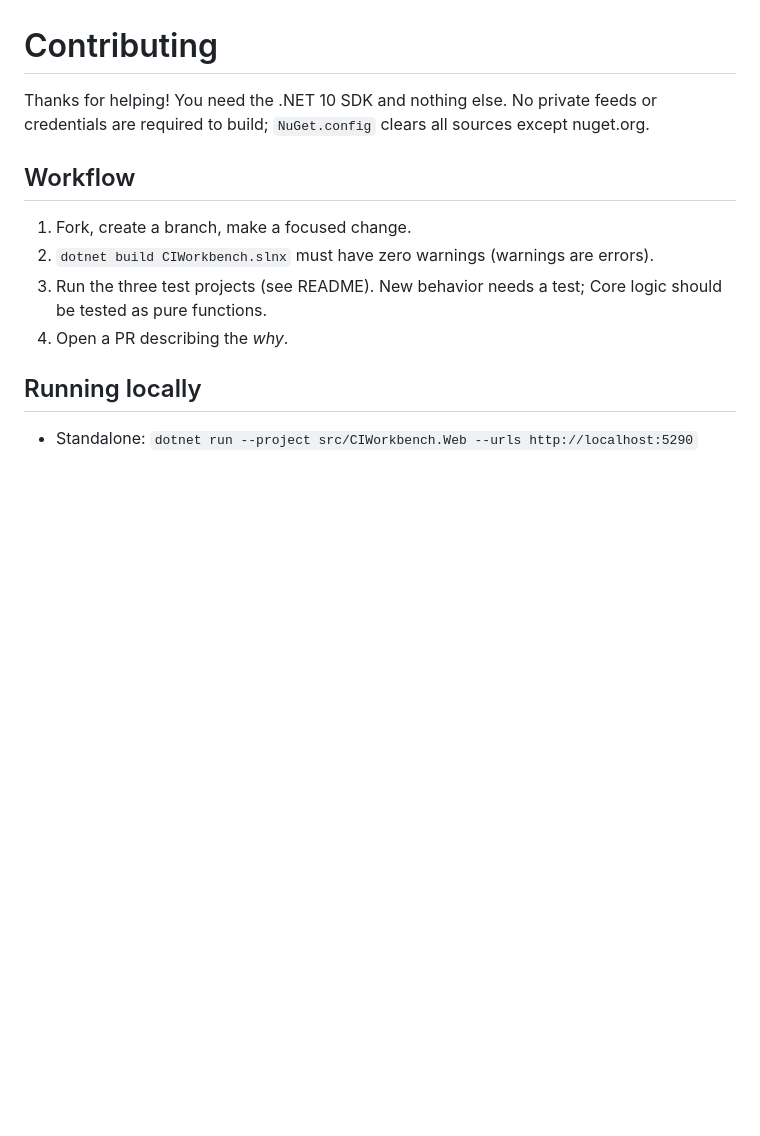
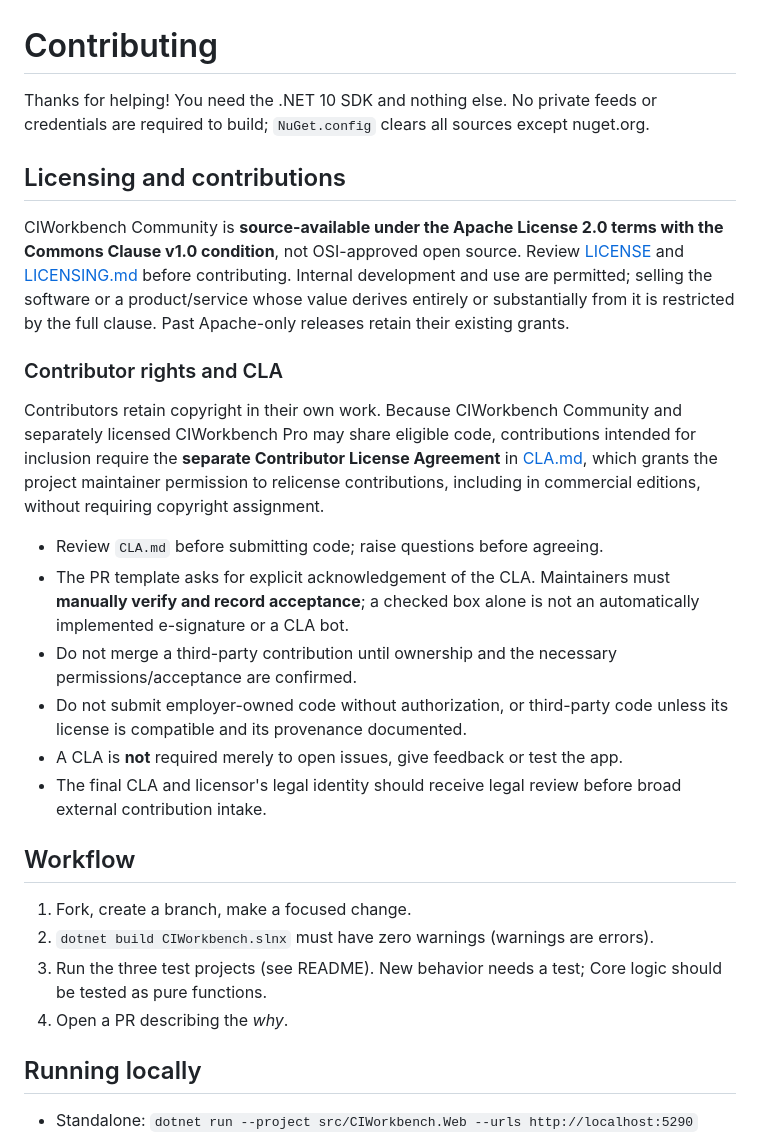
Before and after one commit to saas-factory-labs/ci-workbench, a Markdown page: CONTRIBUTING.md, the part around the change. GitHub-like rendering; blank space fills up the shorter version.

Commit message:
docs: add contributor licensing and CLA acknowledgement guidance

```diff
--- a/CONTRIBUTING.md
+++ b/CONTRIBUTING.md
@@ -1,6 +1,21 @@
 # Contributing
 
 Thanks for helping! You need the .NET 10 SDK and nothing else. No private feeds or credentials are required to build; `NuGet.config` clears all sources except nuget.org.
+
+## Licensing and contributions
+
+CIWorkbench Community is **source-available under the Apache License 2.0 terms with the Commons Clause v1.0 condition**, not OSI-approved open source. Review [LICENSE](LICENSE) and [LICENSING.md](LICENSING.md) before contributing. Internal development and use are permitted; selling the software or a product/service whose value derives entirely or substantially from it is restricted by the full clause. Past Apache-only releases retain their existing grants.
+
+### Contributor rights and CLA
+
+Contributors retain copyright in their own work. Because CIWorkbench Community and separately licensed CIWorkbench Pro may share eligible code, contributions intended for inclusion require the **separate Contributor License Agreement** in [CLA.md](CLA.md), which grants the project maintainer permission to relicense contributions, including in commercial editions, without requiring copyright assignment.
+
+- Review `CLA.md` before submitting code; raise questions before agreeing.
+- The PR template asks for explicit acknowledgement of the CLA. Maintainers must **manually verify and record acceptance**; a checked box alone is not an automatically implemented e-signature or a CLA bot.
+- Do not merge a third-party contribution until ownership and the necessary permissions/acceptance are confirmed.
+- Do not submit employer-owned code without authorization, or third-party code unless its license is compatible and its provenance documented.
+- A CLA is **not** required merely to open issues, give feedback or test the app.
+- The final CLA and licensor's legal identity should receive legal review before broad external contribution intake.
 
 ## Workflow
 
```
